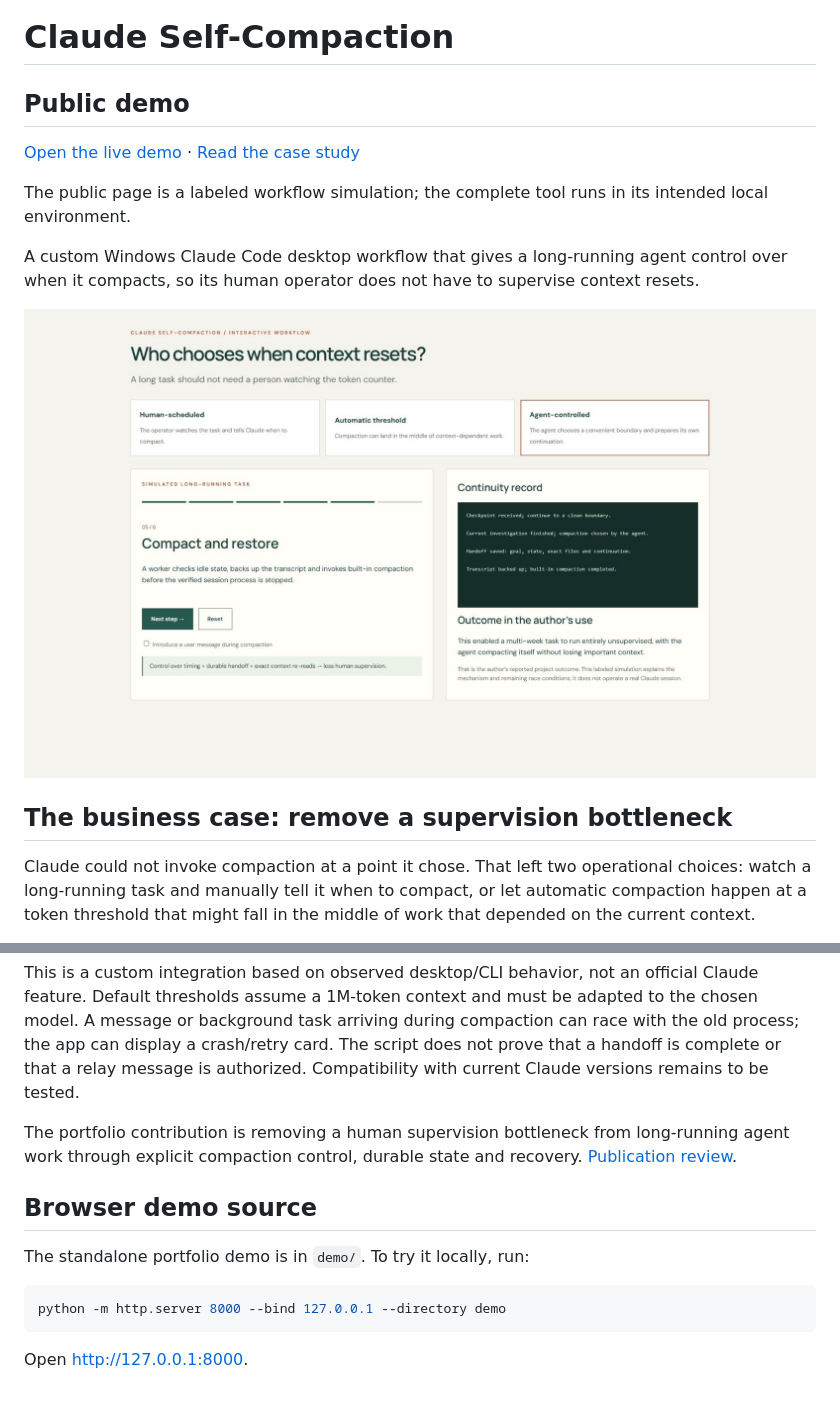
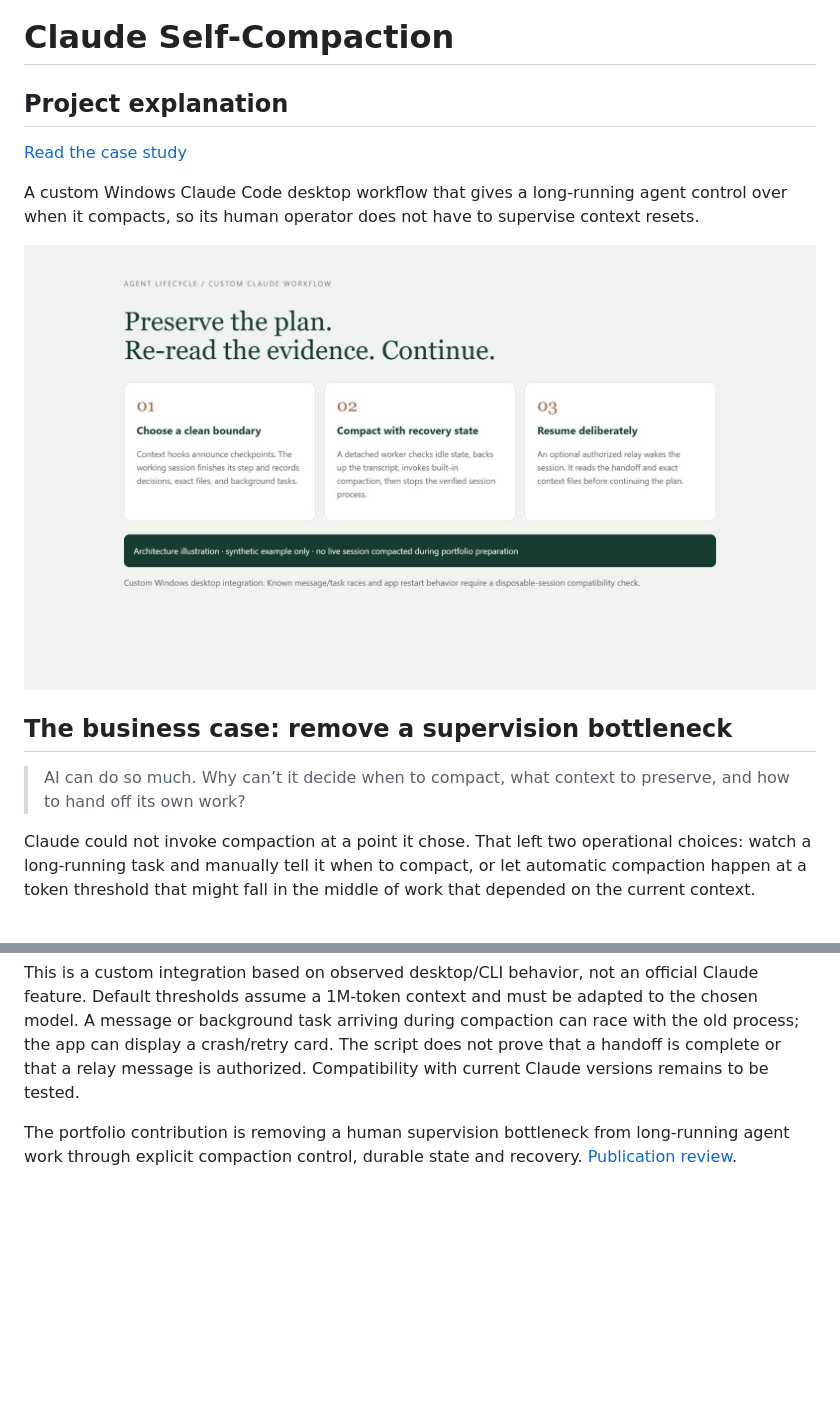
Before and after one commit to kobinkempe/claude-self-compaction, a Markdown page: README.md, 2 parts joined by grey strips. GitHub-like rendering; pictures changed too: docs/screenshots/workflow.jpg; blank space fills up the shorter version.

Commit message:
Present self-compaction as an explanation-only case study

````diff
--- a/README.md
+++ b/README.md
@@ -1,16 +1,16 @@
 # Claude Self-Compaction
 
-## Public demo
+## Project explanation
 
-[Open the live demo](https://kobin-ai-portfolio.kobinkempe.chatgpt.site/claude-self-compaction/) · [Read the case study](https://kobin-ai-portfolio.kobinkempe.chatgpt.site/case-studies/claude-self-compaction/)
-
-The public page is a labeled workflow simulation; the complete tool runs in its intended local environment.
+[Read the case study](https://kobin-ai-portfolio.kobinkempe.chatgpt.site/case-studies/claude-self-compaction/)
 
 A custom Windows Claude Code desktop workflow that gives a long-running agent control over when it compacts, so its human operator does not have to supervise context resets.
 
 ![Workflow overview](docs/screenshots/workflow.jpg)
 
 ## The business case: remove a supervision bottleneck
+
+> AI can do so much. Why can’t it decide when to compact, what context to preserve, and how to hand off its own work?
 
 Claude could not invoke compaction at a point it chose. That left two operational choices: watch a long-running task and manually tell it when to compact, or let automatic compaction happen at a token threshold that might fall in the middle of work that depended on the current context.
 
@@ -64,13 +64,3 @@ This repository does not install itself. The real workflow changes global hooks
 This is a custom integration based on observed desktop/CLI behavior, not an official Claude feature. Default thresholds assume a 1M-token context and must be adapted to the chosen model. A message or background task arriving during compaction can race with the old process; the app can display a crash/retry card. The script does not prove that a handoff is complete or that a relay message is authorized. Compatibility with current Claude versions remains to be tested.
 
 The portfolio contribution is removing a human supervision bottleneck from long-running agent work through explicit compaction control, durable state and recovery. [Publication review](PUBLICATION_REVIEW.md).
-
-## Browser demo source
-
-The standalone portfolio demo is in `demo/`. To try it locally, run:
-
-```sh
-python -m http.server 8000 --bind 127.0.0.1 --directory demo
-```
-
-Open http://127.0.0.1:8000.
````
Also changed, not shown: 4 other files.
